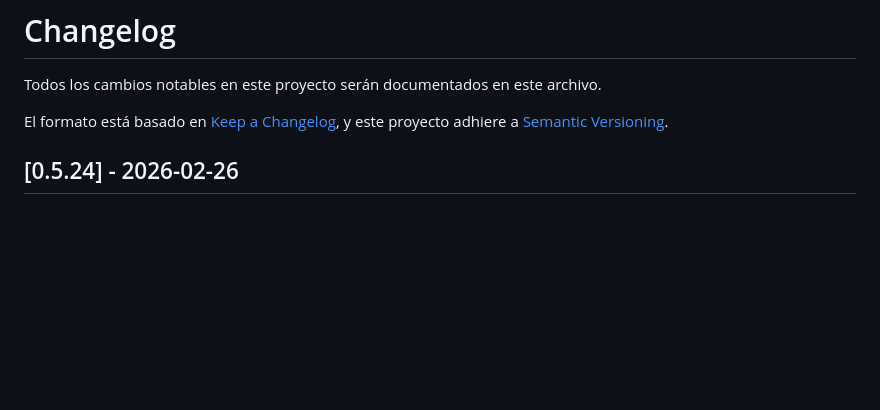
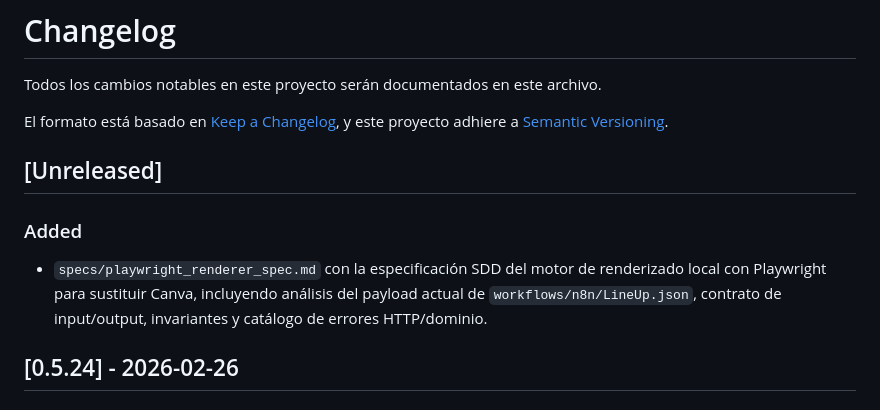
Before and after one commit to SAfonso/recova-project, a Markdown page: CHANGELOG.md, the part around the change. Rendered like a GitHub page; blank space fills up the shorter version.

```diff
--- a/CHANGELOG.md
+++ b/CHANGELOG.md
@@ -4,6 +4,11 @@ Todos los cambios notables en este proyecto serán documentados en este archivo.
 
 El formato está basado en [Keep a Changelog](https://keepachangelog.com/es-ES/1.0.0/),
 y este proyecto adhiere a [Semantic Versioning](https://semver.org/spec/v2.0.0.html).
+
+## [Unreleased]
+
+### Added
+- `specs/playwright_renderer_spec.md` con la especificación SDD del motor de renderizado local con Playwright para sustituir Canva, incluyendo análisis del payload actual de `workflows/n8n/LineUp.json`, contrato de input/output, invariantes y catálogo de errores HTTP/dominio.
 
 ## [0.5.24] - 2026-02-26
 
```
Also changed, not shown: README.md (+1 -0 lines).
